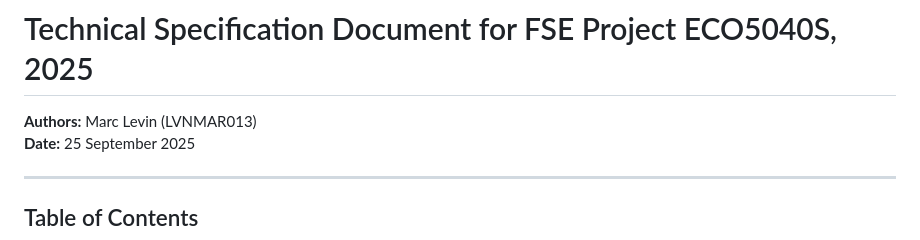
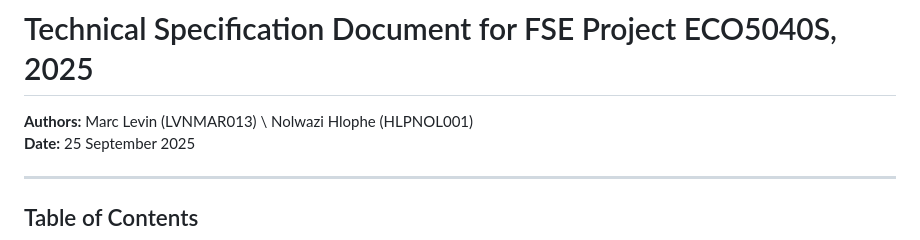
Before and after one commit to FTC-Project/ftc-lendx, a Markdown page: docs/technical_spec.md, the part around the change. GitHub-like rendering.

```diff
--- a/docs/technical_spec.md
+++ b/docs/technical_spec.md
@@ -1,6 +1,6 @@
 # Technical Specification Document for FSE Project ECO5040S, 2025
 
-**Authors:** Marc Levin (LVNMAR013) \
+**Authors:** Marc Levin (LVNMAR013) \ Nolwazi Hlophe (HLPNOL001) \
 **Date:** 25 September 2025
 
 ---
```
